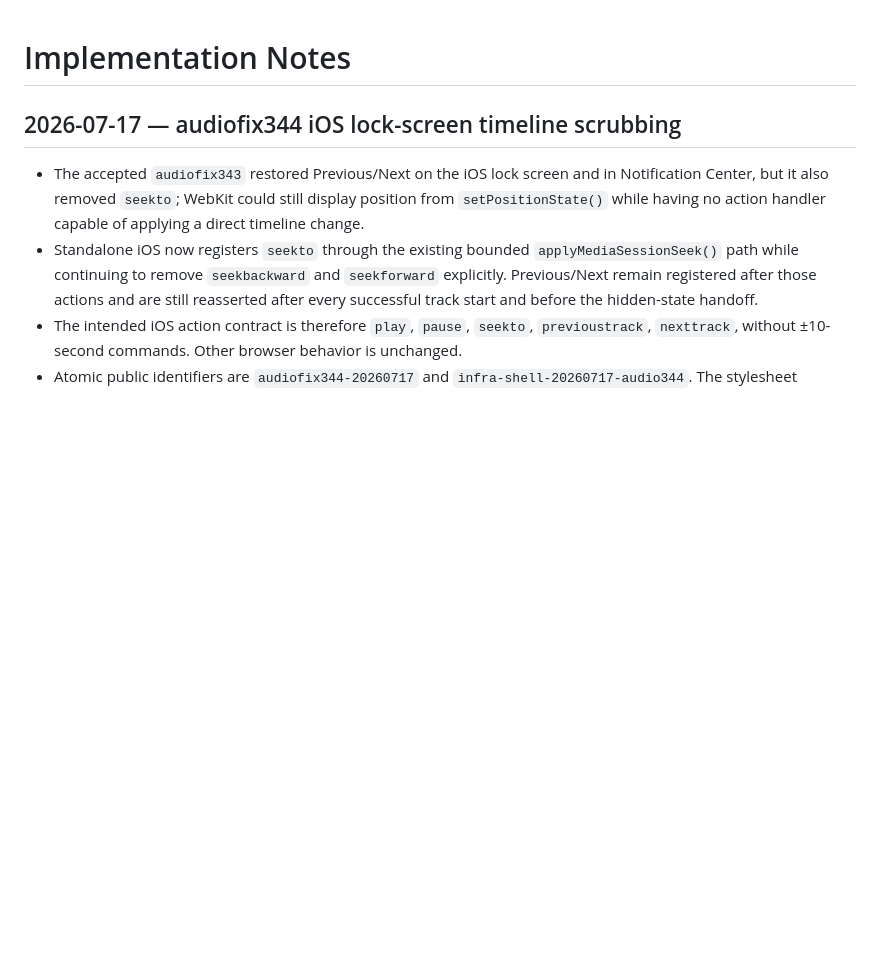
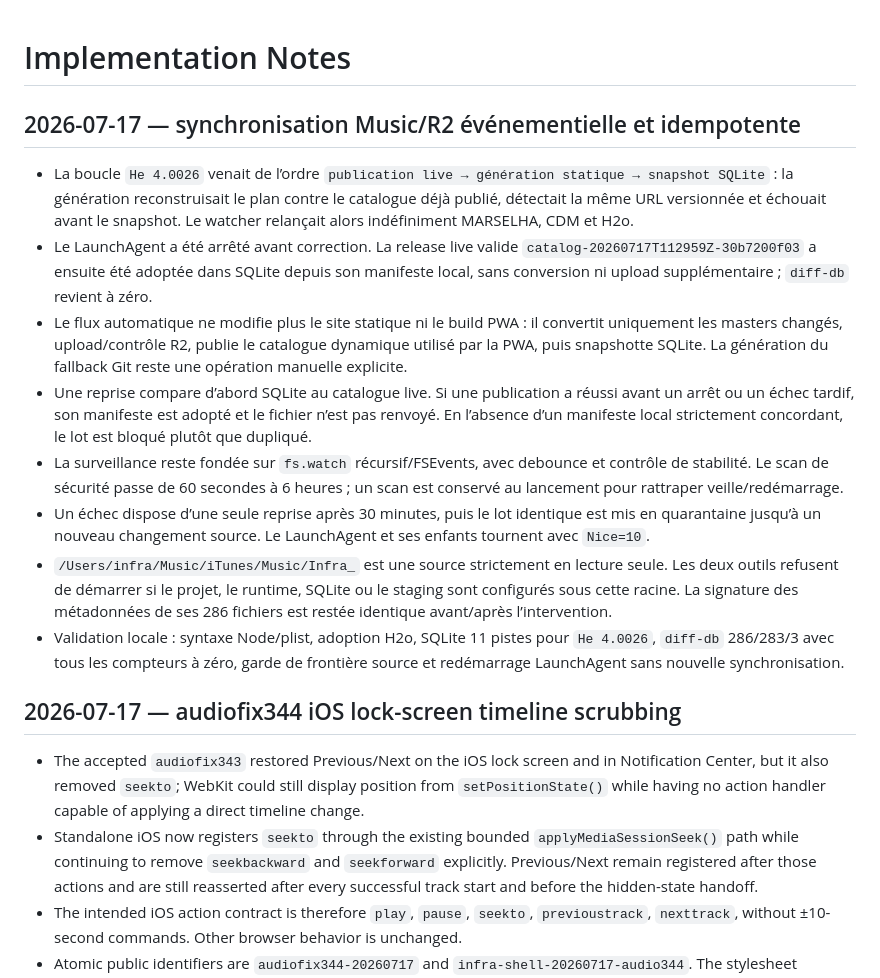
Before and after one commit to INFRA-180/infra., a Markdown page: DOCS/IMPLEMENTATION_NOTES.md, the part around the change. Drawn GitHub-style; blank space fills up the shorter version.

Commit message:
docs: record automatic Music sync hardening

```diff
--- a/DOCS/IMPLEMENTATION_NOTES.md
+++ b/DOCS/IMPLEMENTATION_NOTES.md
@@ -1,4 +1,15 @@
 # Implementation Notes
+
+## 2026-07-17 — synchronisation Music/R2 événementielle et idempotente
+
+- La boucle `He 4.0026` venait de l’ordre `publication live → génération statique → snapshot SQLite` : la génération reconstruisait le plan contre le catalogue déjà publié, détectait la même URL versionnée et échouait avant le snapshot. Le watcher relançait alors indéfiniment MARSELHA, CDM et H2o.
+- Le LaunchAgent a été arrêté avant correction. La release live valide `catalog-20260717T112959Z-30b7200f03` a ensuite été adoptée dans SQLite depuis son manifeste local, sans conversion ni upload supplémentaire ; `diff-db` revient à zéro.
+- Le flux automatique ne modifie plus le site statique ni le build PWA : il convertit uniquement les masters changés, upload/contrôle R2, publie le catalogue dynamique utilisé par la PWA, puis snapshotte SQLite. La génération du fallback Git reste une opération manuelle explicite.
+- Une reprise compare d’abord SQLite au catalogue live. Si une publication a réussi avant un arrêt ou un échec tardif, son manifeste est adopté et le fichier n’est pas renvoyé. En l’absence d’un manifeste local strictement concordant, le lot est bloqué plutôt que dupliqué.
+- La surveillance reste fondée sur `fs.watch` récursif/FSEvents, avec debounce et contrôle de stabilité. Le scan de sécurité passe de 60 secondes à 6 heures ; un scan est conservé au lancement pour rattraper veille/redémarrage.
+- Un échec dispose d’une seule reprise après 30 minutes, puis le lot identique est mis en quarantaine jusqu’à un nouveau changement source. Le LaunchAgent et ses enfants tournent avec `Nice=10`.
+- `/Users/infra/Music/iTunes/Music/Infra_` est une source strictement en lecture seule. Les deux outils refusent de démarrer si le projet, le runtime, SQLite ou le staging sont configurés sous cette racine. La signature des métadonnées de ses 286 fichiers est restée identique avant/après l’intervention.
+- Validation locale : syntaxe Node/plist, adoption H2o, SQLite 11 pistes pour `He 4.0026`, `diff-db` 286/283/3 avec tous les compteurs à zéro, garde de frontière source et redémarrage LaunchAgent sans nouvelle synchronisation.
 
 ## 2026-07-17 — audiofix344 iOS lock-screen timeline scrubbing
 
```
